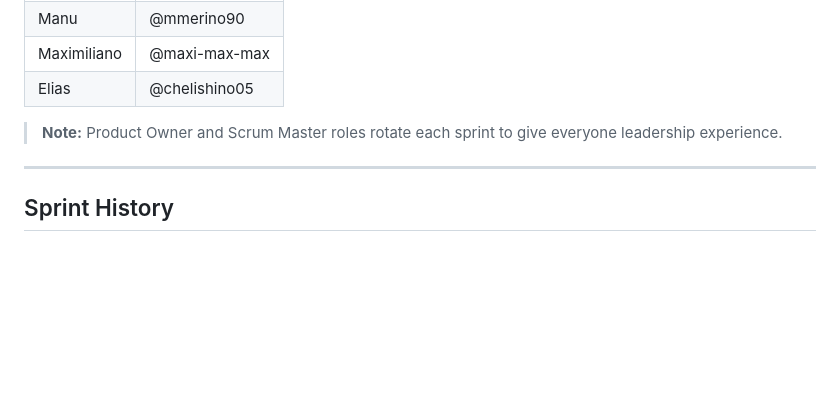
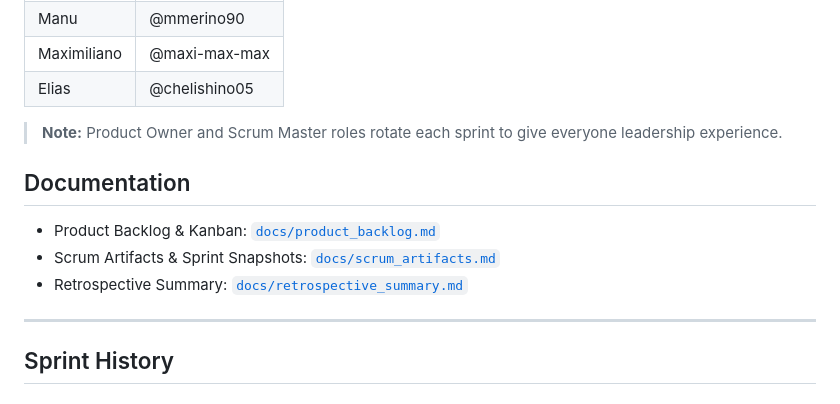
Before and after one commit to Erivela21/football-performance-dashboard, a Markdown page: README.md, the part around the change. GitHub-like rendering; blank space fills up the shorter version.

Commit message:
docs: updated README file

```diff
--- a/README.md
+++ b/README.md
@@ -18,6 +18,11 @@ A professional trainer dashboard that ingests football athletes' data and transf
 | Elias | @chelishino05 |
 
 > **Note:** Product Owner and Scrum Master roles rotate each sprint to give everyone leadership experience.
+
+## Documentation
+- Product Backlog & Kanban: [`docs/product_backlog.md`](docs/product_backlog.md)
+- Scrum Artifacts & Sprint Snapshots: [`docs/scrum_artifacts.md`](docs/scrum_artifacts.md)
+- Retrospective Summary: [`docs/retrospective_summary.md`](docs/retrospective_summary.md)
 
 ---
 
```
